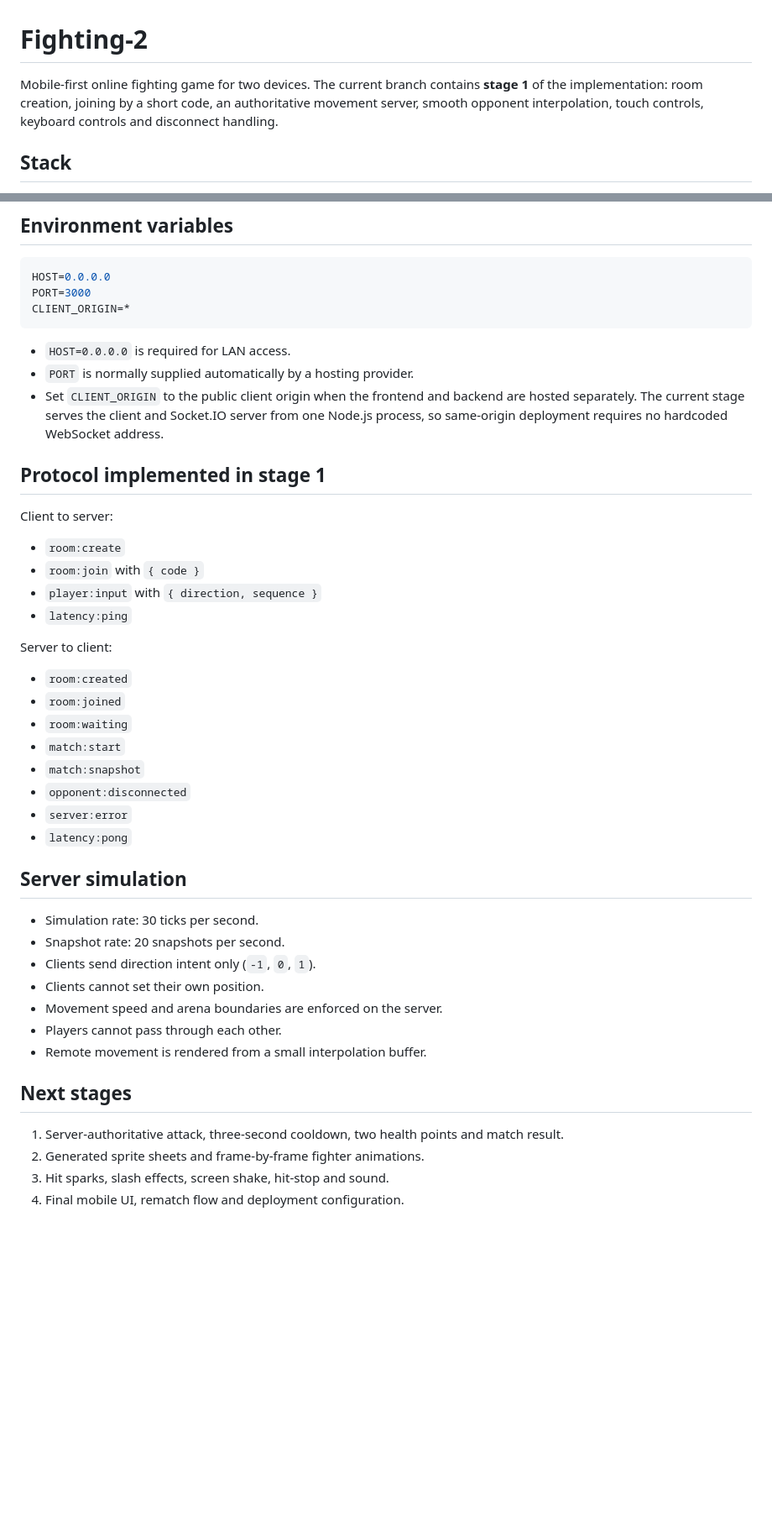
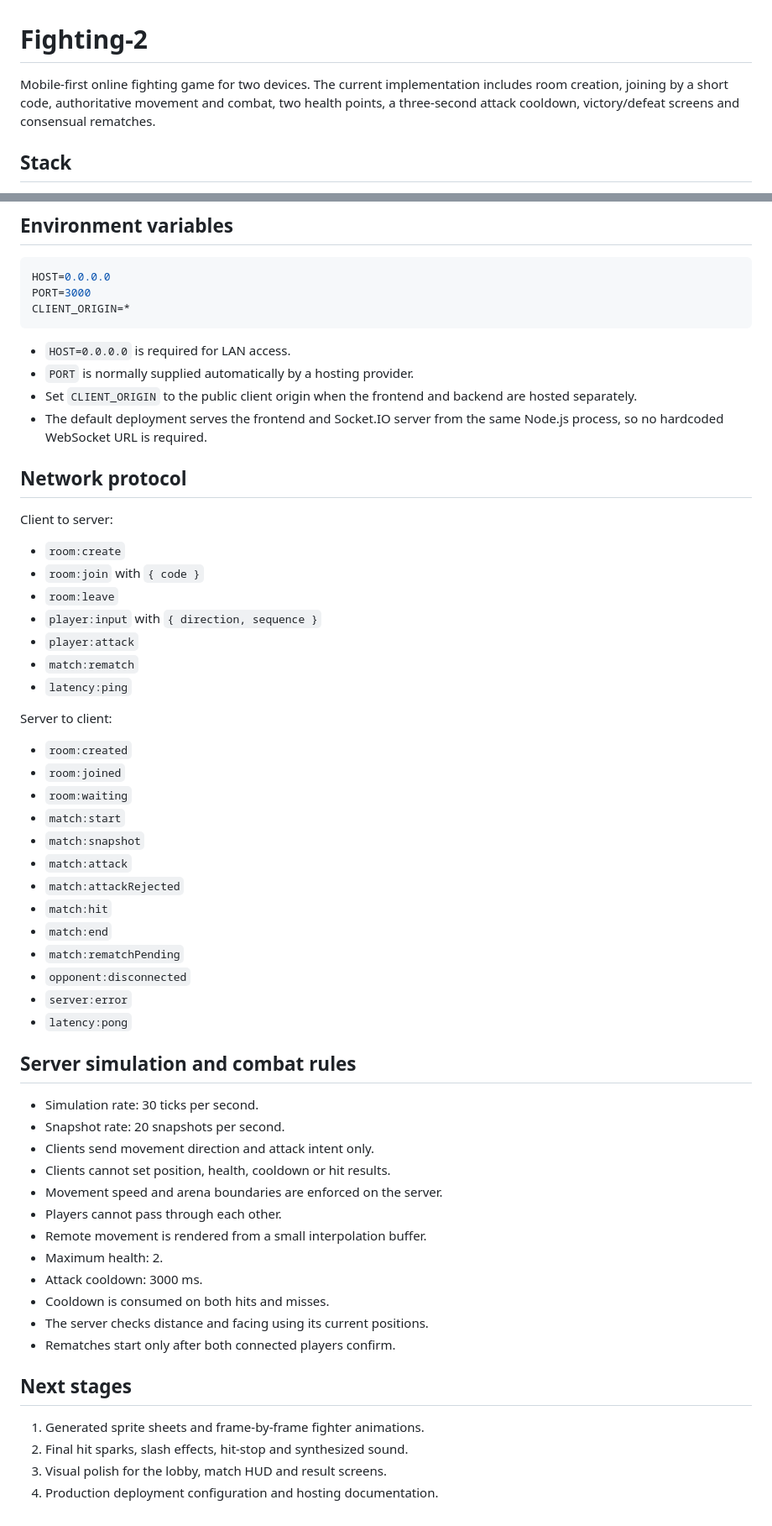
Before and after one commit to Malikk-Sh/Fighting-2, a Markdown page: README.md, 2 parts joined by grey strips. Shown at 84% size. Drawn GitHub-style; blank space fills up the shorter version.

Commit message:
docs: document authoritative combat and rematch flow

```diff
--- a/README.md
+++ b/README.md
@@ -1,6 +1,6 @@
 # Fighting-2
 
-Mobile-first online fighting game for two devices. The current branch contains **stage 1** of the implementation: room creation, joining by a short code, an authoritative movement server, smooth opponent interpolation, touch controls, keyboard controls and disconnect handling.
+Mobile-first online fighting game for two devices. The current implementation includes room creation, joining by a short code, authoritative movement and combat, two health points, a three-second attack cooldown, victory/defeat screens and consensual rematches.
 
 ## Stack
 
@@ -106,15 +123,19 @@ CLIENT_ORIGIN=*
 
 - `HOST=0.0.0.0` is required for LAN access.
 - `PORT` is normally supplied automatically by a hosting provider.
-- Set `CLIENT_ORIGIN` to the public client origin when the frontend and backend are hosted separately. The current stage serves the client and Socket.IO server from one Node.js process, so same-origin deployment requires no hardcoded WebSocket address.
+- Set `CLIENT_ORIGIN` to the public client origin when the frontend and backend are hosted separately.
+- The default deployment serves the frontend and Socket.IO server from the same Node.js process, so no hardcoded WebSocket URL is required.
 
-## Protocol implemented in stage 1
+## Network protocol
 
 Client to server:
 
 - `room:create`
 - `room:join` with `{ code }`
+- `room:leave`
 - `player:input` with `{ direction, sequence }`
+- `player:attack`
+- `match:rematch`
 - `latency:ping`
 
 Server to client:
@@ -124,23 +145,33 @@ Server to client:
 - `room:waiting`
 - `match:start`
 - `match:snapshot`
+- `match:attack`
+- `match:attackRejected`
+- `match:hit`
+- `match:end`
+- `match:rematchPending`
 - `opponent:disconnected`
 - `server:error`
 - `latency:pong`
 
-## Server simulation
+## Server simulation and combat rules
 
 - Simulation rate: 30 ticks per second.
 - Snapshot rate: 20 snapshots per second.
-- Clients send direction intent only (`-1`, `0`, `1`).
-- Clients cannot set their own position.
+- Clients send movement direction and attack intent only.
+- Clients cannot set position, health, cooldown or hit results.
 - Movement speed and arena boundaries are enforced on the server.
 - Players cannot pass through each other.
 - Remote movement is rendered from a small interpolation buffer.
+- Maximum health: 2.
+- Attack cooldown: 3000 ms.
+- Cooldown is consumed on both hits and misses.
+- The server checks distance and facing using its current positions.
+- Rematches start only after both connected players confirm.
 
 ## Next stages
 
-1. Server-authoritative attack, three-second cooldown, two health points and match result.
-2. Generated sprite sheets and frame-by-frame fighter animations.
-3. Hit sparks, slash effects, screen shake, hit-stop and sound.
-4. Final mobile UI, rematch flow and deployment configuration.
+1. Generated sprite sheets and frame-by-frame fighter animations.
+2. Final hit sparks, slash effects, hit-stop and synthesized sound.
+3. Visual polish for the lobby, match HUD and result screens.
+4. Production deployment configuration and hosting documentation.
```
Also changed, not shown: other parts of README.md (+24 -7 lines).
